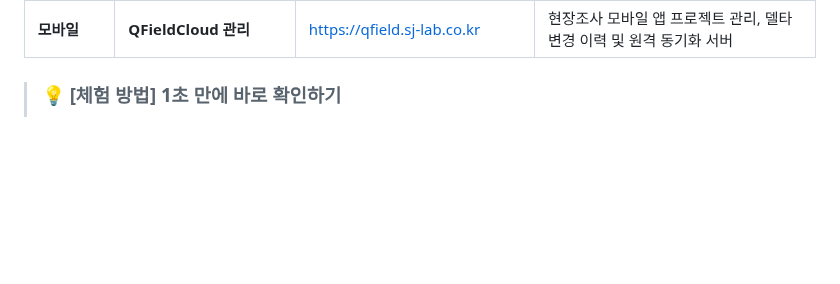
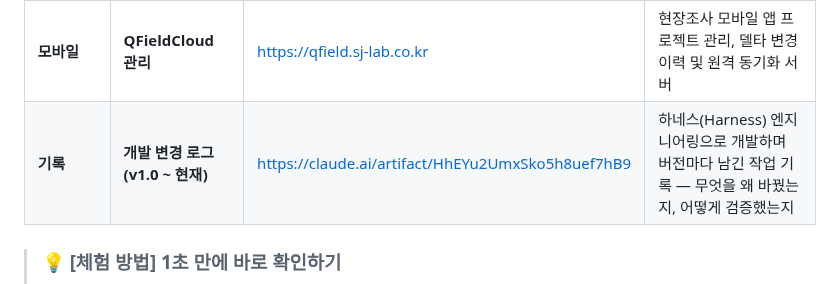
Before and after one commit to stylealist/sj-lab, a Markdown page: README.md, the part around the change. Rendered like a GitHub page; blank space fills up the shorter version.

Commit message:
docs: Live Demo 표에 개발 변경 로그 페이지 링크 추가
하네스 엔지니어링으로 개발하며 버전마다 남긴 작업 기록(v1.0 ~ 현재) 페이지를
서비스 접속 안내 표에 추가. 지도 서비스(sj-lab-mapservice)의 소개 탭과
저장소·문의 탭에서도 같은 페이지를 링크한다.

Co-Authored-By: Claude Opus 5 <noreply@anthropic.com>

```diff
--- a/README.md
+++ b/README.md
@@ -21,6 +21,7 @@
 | **DevOps** | **ArgoCD (GitOps 배포)** | [https://argo.sj-lab.co.kr](https://argo.sj-lab.co.kr) | Helm 차트 Git 저장소 기반 클러스터 선언적 자동 배포 및 동기화 UI |
 | **인프라** | **Eureka 서비스 레지스트리** | [https://eureka.sj-lab.co.kr](https://eureka.sj-lab.co.kr) | Spring Cloud 마이크로서비스 인스턴스 등록 및 헬스 상태 실시간 조회 |
 | **모바일** | **QFieldCloud 관리** | [https://qfield.sj-lab.co.kr](https://qfield.sj-lab.co.kr) | 현장조사 모바일 앱 프로젝트 관리, 델타 변경 이력 및 원격 동기화 서버 |
+| **기록** | **개발 변경 로그 (v1.0 ~ 현재)** | [https://claude.ai/artifact/HhEYu2UmxSko5h8uef7hB9](https://claude.ai/artifact/HhEYu2UmxSko5h8uef7hB9) | 하네스(Harness) 엔지니어링으로 개발하며 버전마다 남긴 작업 기록 — 무엇을 왜 바꿨는지, 어떻게 검증했는지 |
 
 > ### 💡 [체험 방법] 1초 만에 바로 확인하기
 > 1. [https://sj-lab.co.kr](https://sj-lab.co.kr) 또는 [https://sj-lab.co.kr/map/](https://sj-lab.co.kr/map/)에 접속합니다.
```
